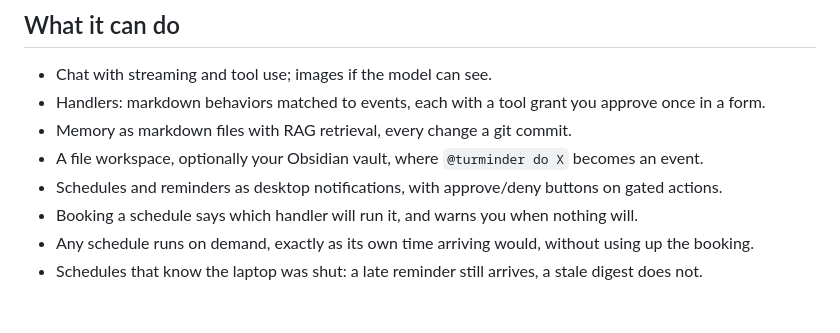
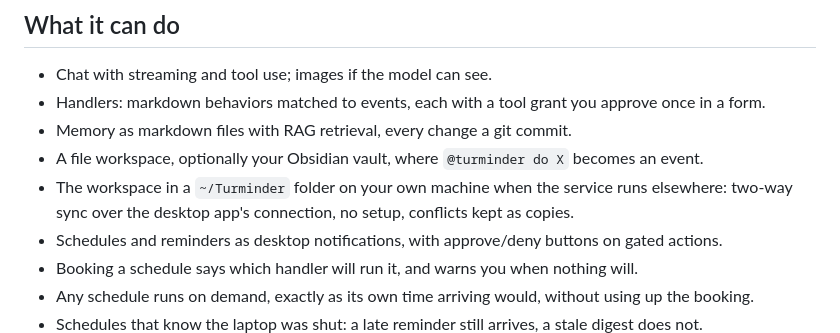
Before and after one commit to cvasseng/turminder, a Markdown page: README.md, the part around the change. GitHub-like rendering; blank space fills up the shorter version.

Commit message:
The README and changelog describe syncing the workspace to your own machine

```diff
--- a/README.md
+++ b/README.md
@@ -64,6 +64,7 @@ pairing](docs/running.md).
 - Handlers: markdown behaviors matched to events, each with a tool grant you approve once in a form.
 - Memory as markdown files with RAG retrieval, every change a git commit.
 - A file workspace, optionally your Obsidian vault, where `@turminder do X` becomes an event.
+- The workspace in a `~/Turminder` folder on your own machine when the service runs elsewhere: two-way sync over the desktop app's connection, no setup, conflicts kept as copies.
 - Schedules and reminders as desktop notifications, with approve/deny buttons on gated actions.
 - Booking a schedule says which handler will run it, and warns you when nothing will.
 - Any schedule runs on demand, exactly as its own time arriving would, without using up the booking.
```
Also changed, not shown: CHANGELOG.md (+10 -0 lines), docs/features.md (+10 -0 lines).
